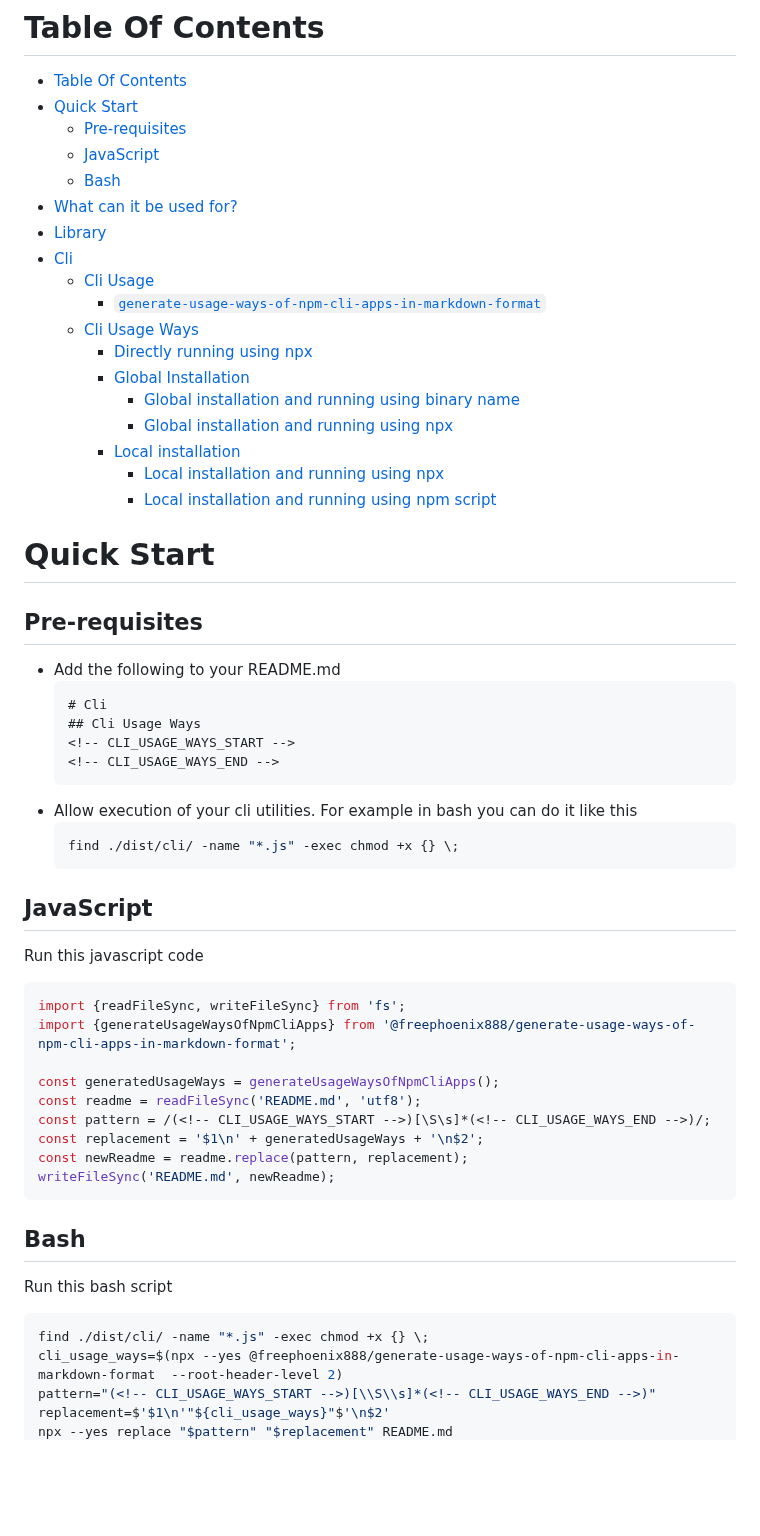
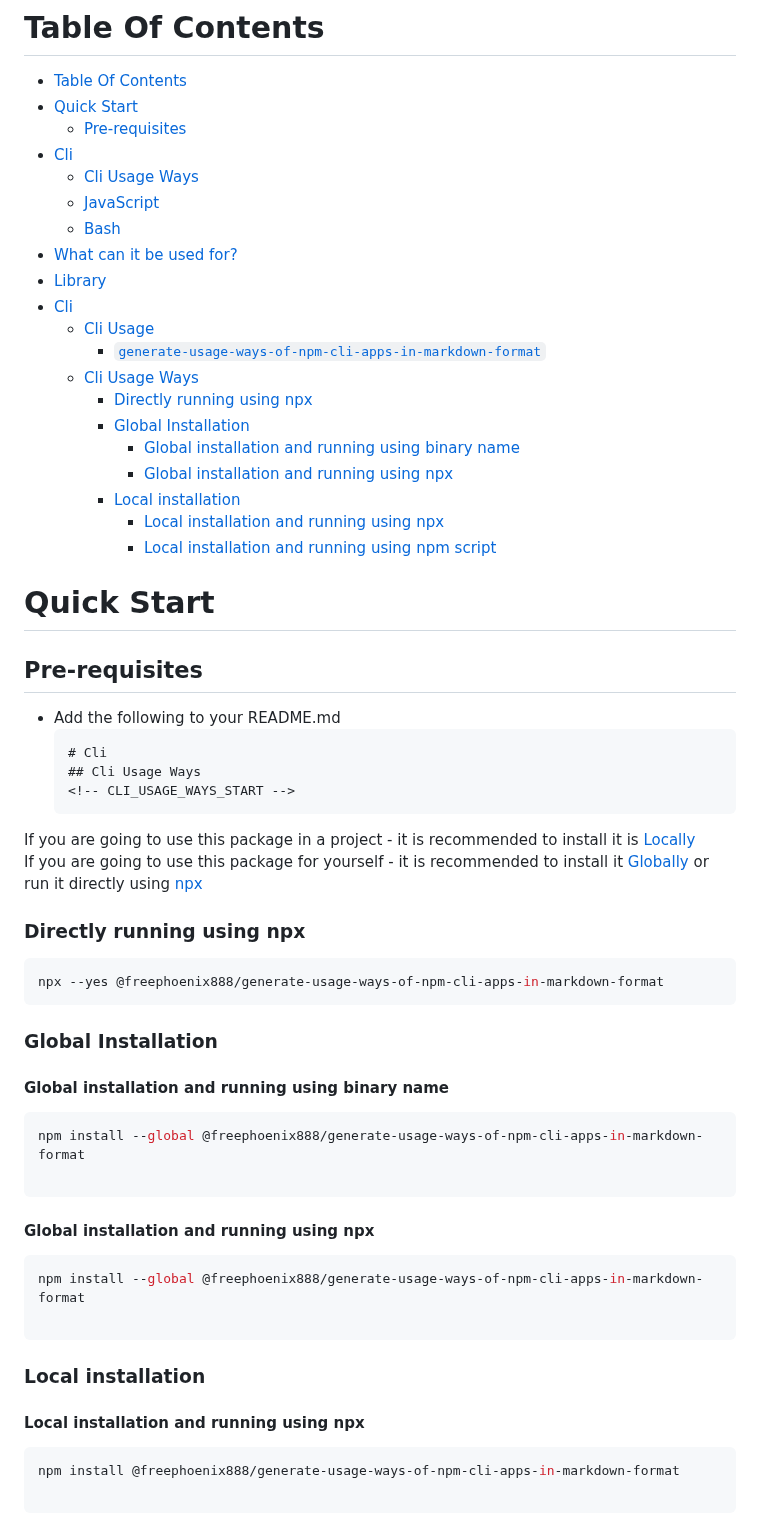
Before and after one commit to FreePhoenix888/generate-usage-ways-of-npm-cli-apps-in-markdown-format, a Markdown page: README.md, the part around one of its changes. Rendered like a GitHub page; blank space fills up the shorter version.

````diff
--- a/README.md
+++ b/README.md
@@ -8,22 +8,25 @@ Generates the ways to use CLI utilities of the package
 <!-- TABLE_OF_CONTENTS_START -->
 - [Table Of Contents](#table-of-contents)
 - [Quick Start](#quick-start)
-  * [Pre-requisites](#pre-requisites)
-  * [JavaScript](#javascript)
-  * [Bash](#bash)
-- [What can it be used for?](#what-can-it-be-used-for)
+  - [Pre-requisites](#pre-requisites)
+- [Cli](#cli)
+  - [Cli Usage Ways](#cli-usage-ways)
+  - [JavaScript](#javascript)
+  - [Bash](#bash)
+- [What can it be used for?](#what-can-it-be-used-for?)
 - [Library](#library)
 - [Cli](#cli)
-  * [Cli Usage](#cli-usage)
-    + [`generate-usage-ways-of-npm-cli-apps-in-markdown-format`](#generate-usage-ways-of-npm-cli-apps-in-markdown-format)
-  * [Cli Usage Ways](#cli-usage-ways)
+  - [Cli Usage](#cli-usage)
+    - [`generate-usage-ways-of-npm-cli-apps-in-markdown-format`](#`generate-usage-ways-of-npm-cli-apps-in-markdown-format`)
+  - [Cli Usage Ways](#cli-usage-ways)
       - [Directly running using npx](#directly-running-using-npx)
       - [Global Installation](#global-installation)
-        * [Global installation and running using binary name](#global-installation-and-running-using-binary-name)
-        * [Global installation and running using npx](#global-installation-and-running-using-npx)
+        - [Global installation and running using binary name](#global-installation-and-running-using-binary-name)
+        - [Global installation and running using npx](#global-installation-and-running-using-npx)
       - [Local installation](#local-installation)
-        * [Local installation and running using npx](#local-installation-and-running-using-npx)
-        * [Local installation and running using npm script](#local-installation-and-running-using-npm-script)
+        - [Local installation and running using npx](#local-installation-and-running-using-npx)
+        - [Local installation and running using npm script](#local-installation-and-running-using-npm-script)
+
 <!-- TABLE_OF_CONTENTS_END -->
 
 # Quick Start
@@ -33,28 +36,31 @@ Generates the ways to use CLI utilities of the package
   # Cli
   ## Cli Usage Ways
   <!-- CLI_USAGE_WAYS_START -->
-  <!-- CLI_USAGE_WAYS_END -->
-  ```
-- Allow execution of your cli utilities. For example in bash you can do it like this
-  ```bash
-  find ./dist/cli/ -name "*.js" -exec chmod +x {} \;
-  ```
-## JavaScript
-Run this javascript code
-```javascript
-import {readFileSync, writeFileSync} from 'fs';
-import {generateUsageWaysOfNpmCliApps} from '@freephoenix888/generate-usage-ways-of-npm-cli-apps-in-markdown-format';
+If you are going to use this package in a project - it is recommended to install it is [Locally](#local-installation)
+If you are going to use this package for yourself - it is recommended to install it [Globally](#global-installation) or run it directly using [npx](#directly-running-using-npx)
+### Directly running using npx
+```shell
+npx --yes @freephoenix888/generate-usage-ways-of-npm-cli-apps-in-markdown-format
+```
 
-const generatedUsageWays = generateUsageWaysOfNpmCliApps();
-const readme = readFileSync('README.md', 'utf8');
-const pattern = /(<!-- CLI_USAGE_WAYS_START -->)[\S\s]*(<!-- CLI_USAGE_WAYS_END -->)/;
-const replacement = '$1\n' + generatedUsageWays + '\n$2';
-const newReadme = readme.replace(pattern, replacement);
-writeFileSync('README.md', newReadme);
+### Global Installation
+#### Global installation and running using binary name
+```shell
+npm install --global @freephoenix888/generate-usage-ways-of-npm-cli-apps-in-markdown-format
+
 ```
-## Bash
-Run this bash script
-```bash
-find ./dist/cli/ -name "*.js" -exec chmod +x {} \;
-cli_usage_ways=$(npx --yes @freephoenix888/generate-usage-ways-of-npm-cli-apps-in-markdown-format  --root-header-level 2)
-pattern="(<!-- CLI_USAGE_WAYS_START -->)[\\S\\s]*(<!-- CLI_USAGE_WAYS_END -->)"
+
+#### Global installation and running using npx
+```shell
+npm install --global @freephoenix888/generate-usage-ways-of-npm-cli-apps-in-markdown-format
+
+```
+
+### Local installation
+
+#### Local installation and running using npx
+```shell
+npm install @freephoenix888/generate-usage-ways-of-npm-cli-apps-in-markdown-format
+
+```
+
````
Also changed, not shown: other parts of README.md (+17 -18 lines).
